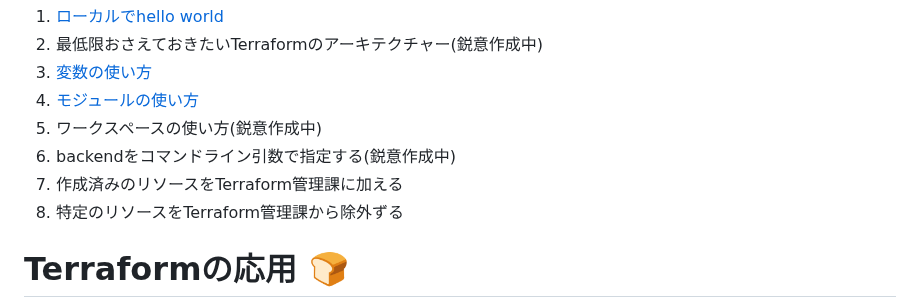
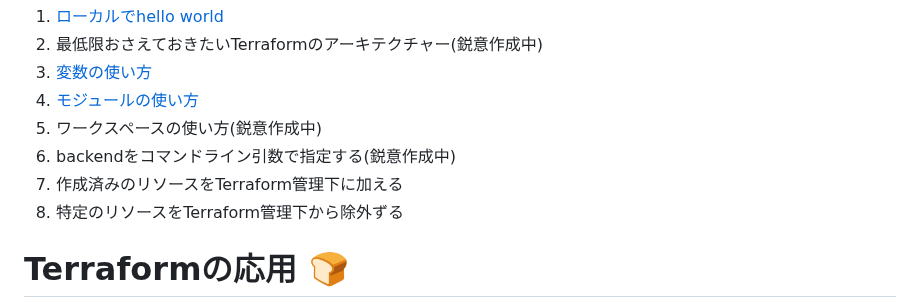
Before and after one commit to sway11466/zenn, a Markdown page: articles/terraform_index_list.md, the part around the change. Drawn GitHub-style.

```diff
--- a/articles/terraform_index_list.md
+++ b/articles/terraform_index_list.md
@@ -17,8 +17,8 @@ Terraformといえばクラウドリソースの作成ですが、「Terraform
 1. [モジュールの使い方](https://zenn.dev/sway/articles/terraform_biginner_modules)
 1. ワークスペースの使い方(鋭意作成中)
 1. backendをコマンドライン引数で指定する(鋭意作成中)
-1. 作成済みのリソースをTerraform管理課に加える
-1. 特定のリソースをTerraform管理課から除外ずる
+1. 作成済みのリソースをTerraform管理下に加える
+1. 特定のリソースをTerraform管理下から除外ずる
 
 # Terraformの応用 🍞
 ローカルで試せるTeraformのちょっと高度な使い方。これをマスターすれば実践レベル。
```
Also changed, not shown: articles/terraform_biginner_envbyvarfile.md (+2 -2 lines), articles/terraform_tips_nestobjarg.md (+2 -1 lines), images/terraform_biginner_envbyvarfile/terraform_biginner_envbyvarfile_goal.jpg (added), 1 other file.
